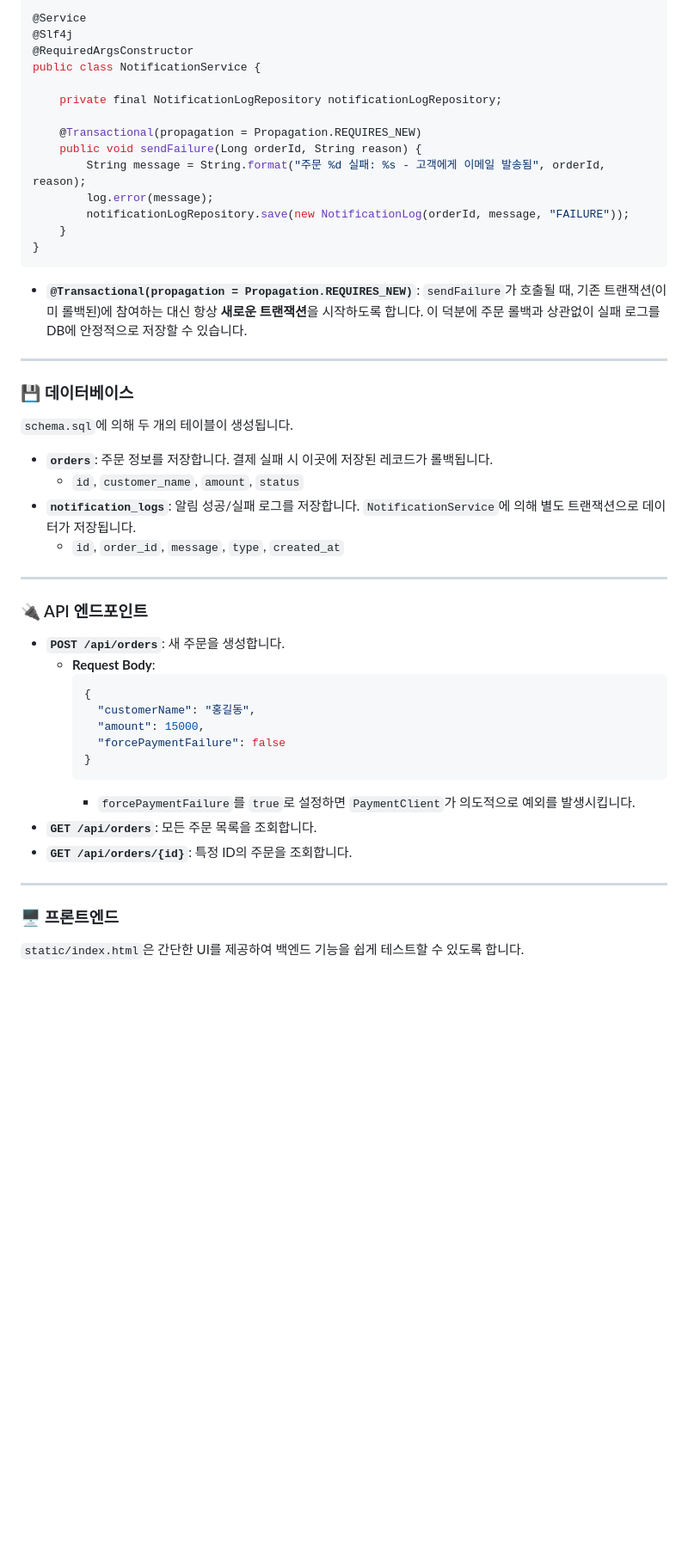
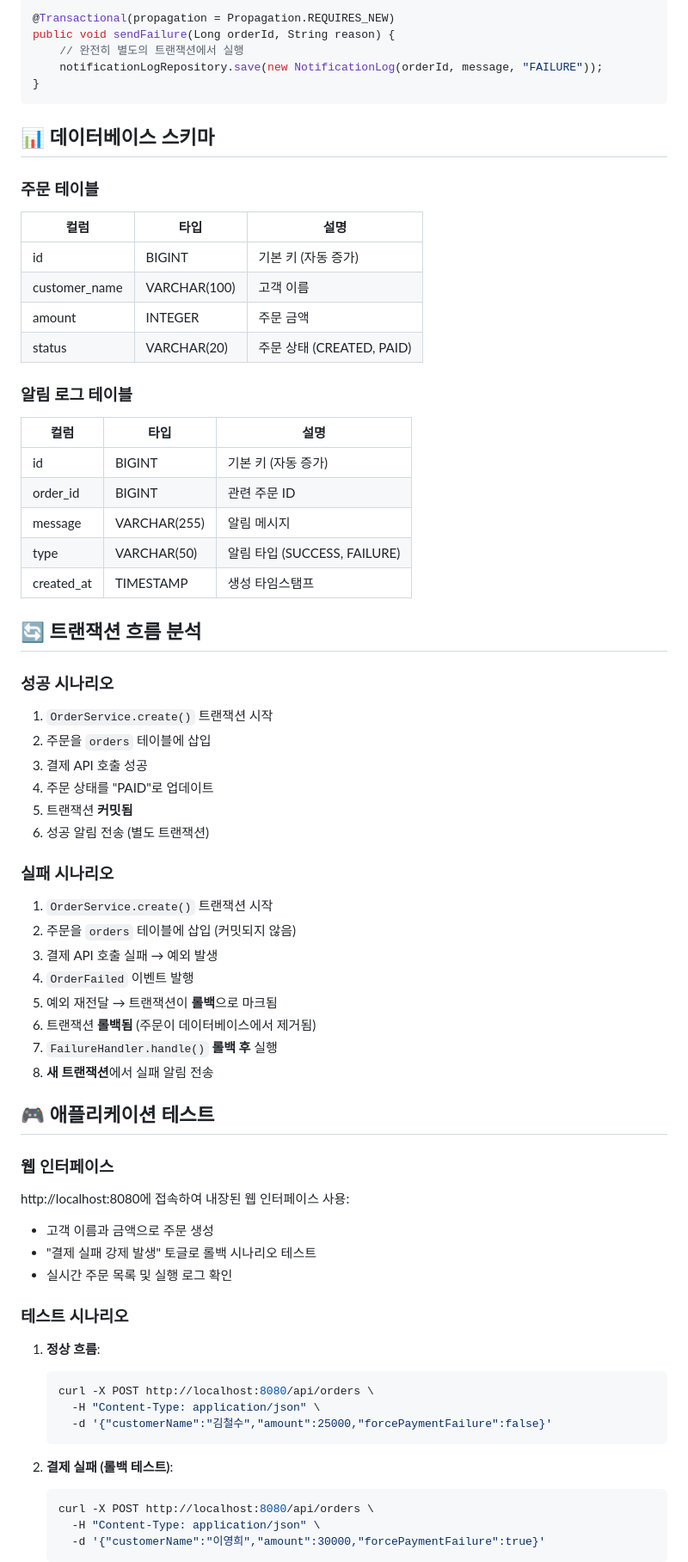
Before and after one commit to silkwave/rollback, a Markdown page: GEMINI.md, the part around one of its changes. Shown at 86% size. Drawn GitHub-style; blank space fills up the shorter version.

````diff
--- a/GEMINI.md
+++ b/GEMINI.md
@@ -155,53 +157,71 @@ public class FailureHandler {
 ```java
-@Service
-@Slf4j
-@RequiredArgsConstructor
-public class NotificationService {
-
-    private final NotificationLogRepository notificationLogRepository;
-
-    @Transactional(propagation = Propagation.REQUIRES_NEW)
-    public void sendFailure(Long orderId, String reason) {
-        String message = String.format("주문 %d 실패: %s - 고객에게 이메일 발송됨", orderId, reason);
-        log.error(message);
-        notificationLogRepository.save(new NotificationLog(orderId, message, "FAILURE"));
-    }
+@Transactional(propagation = Propagation.REQUIRES_NEW)
+public void sendFailure(Long orderId, String reason) {
+    // 완전히 별도의 트랜잭션에서 실행
+    notificationLogRepository.save(new NotificationLog(orderId, message, "FAILURE"));
 }
 ```
 
-- **`@Transactional(propagation = Propagation.REQUIRES_NEW)`**: `sendFailure`가 호출될 때, 기존 트랜잭션(이미 롤백된)에 참여하는 대신 항상 **새로운 트랜잭션**을 시작하도록 합니다. 이 덕분에 주문 롤백과 상관없이 실패 로그를 DB에 안정적으로 저장할 수 있습니다.
+## 📊 데이터베이스 스키마
 
----
+### 주문 테이블
+| 컬럼 | 타입 | 설명 |
+|--------|------|-------------|
+| id | BIGINT | 기본 키 (자동 증가) |
+| customer_name | VARCHAR(100) | 고객 이름 |
+| amount | INTEGER | 주문 금액 |
+| status | VARCHAR(20) | 주문 상태 (CREATED, PAID) |
 
-### 💾 데이터베이스
+### 알림 로그 테이블
+| 컬럼 | 타입 | 설명 |
+|--------|------|-------------|
+| id | BIGINT | 기본 키 (자동 증가) |
+| order_id | BIGINT | 관련 주문 ID |
+| message | VARCHAR(255) | 알림 메시지 |
+| type | VARCHAR(50) | 알림 타입 (SUCCESS, FAILURE) |
+| created_at | TIMESTAMP | 생성 타임스탬프 |
 
-`schema.sql`에 의해 두 개의 테이블이 생성됩니다.
+## 🔄 트랜잭션 흐름 분석
 
-- **`orders`**: 주문 정보를 저장합니다. 결제 실패 시 이곳에 저장된 레코드가 롤백됩니다.
-  - `id`, `customer_name`, `amount`, `status`
-- **`notification_logs`**: 알림 성공/실패 로그를 저장합니다. `NotificationService`에 의해 별도 트랜잭션으로 데이터가 저장됩니다.
-  - `id`, `order_id`, `message`, `type`, `created_at`
+### 성공 시나리오
+1. `OrderService.create()` 트랜잭션 시작
+2. 주문을 `orders` 테이블에 삽입
+3. 결제 API 호출 성공
+4. 주문 상태를 "PAID"로 업데이트
+5. 트랜잭션 **커밋됨**
+6. 성공 알림 전송 (별도 트랜잭션)
 
----
+### 실패 시나리오
+1. `OrderService.create()` 트랜잭션 시작
+2. 주문을 `orders` 테이블에 삽입 (커밋되지 않음)
+3. 결제 API 호출 실패 → 예외 발생
+4. `OrderFailed` 이벤트 발행
+5. 예외 재전달 → 트랜잭션이 **롤백**으로 마크됨
+6. 트랜잭션 **롤백됨** (주문이 데이터베이스에서 제거됨)
+7. `FailureHandler.handle()` **롤백 후** 실행
+8. **새 트랜잭션**에서 실패 알림 전송
 
-### 🔌 API 엔드포인트
+## 🎮 애플리케이션 테스트
 
-- **`POST /api/orders`**: 새 주문을 생성합니다.
-  - **Request Body**:
-    ```json
-    {
-      "customerName": "홍길동",
-      "amount": 15000,
-      "forcePaymentFailure": false
-    }
-    ```
-    - `forcePaymentFailure`를 `true`로 설정하면 `PaymentClient`가 의도적으로 예외를 발생시킵니다.
-- **`GET /api/orders`**: 모든 주문 목록을 조회합니다.
-- **`GET /api/orders/{id}`**: 특정 ID의 주문을 조회합니다.
+### 웹 인터페이스
+http://localhost:8080에 접속하여 내장된 웹 인터페이스 사용:
+- 고객 이름과 금액으로 주문 생성
+- "결제 실패 강제 발생" 토글로 롤백 시나리오 테스트
+- 실시간 주문 목록 및 실행 로그 확인
 
----
+### 테스트 시나리오
 
-### 🖥️ 프론트엔드
+1. **정상 흐름**:
+   ```bash
+   curl -X POST http://localhost:8080/api/orders \
+     -H "Content-Type: application/json" \
+     -d '{"customerName":"김철수","amount":25000,"forcePaymentFailure":false}'
+   ```
 
-`static/index.html`은 간단한 UI를 제공하여 백엔드 기능을 쉽게 테스트할 수 있도록 합니다.
+2. **결제 실패 (롤백 테스트)**:
+   ```bash
+   curl -X POST http://localhost:8080/api/orders \
+     -H "Content-Type: application/json" \
+     -d '{"customerName":"이영희","amount":30000,"forcePaymentFailure":true}'
+   ```
 
````
Also changed, not shown: other parts of GEMINI.md (+193 -117 lines).
